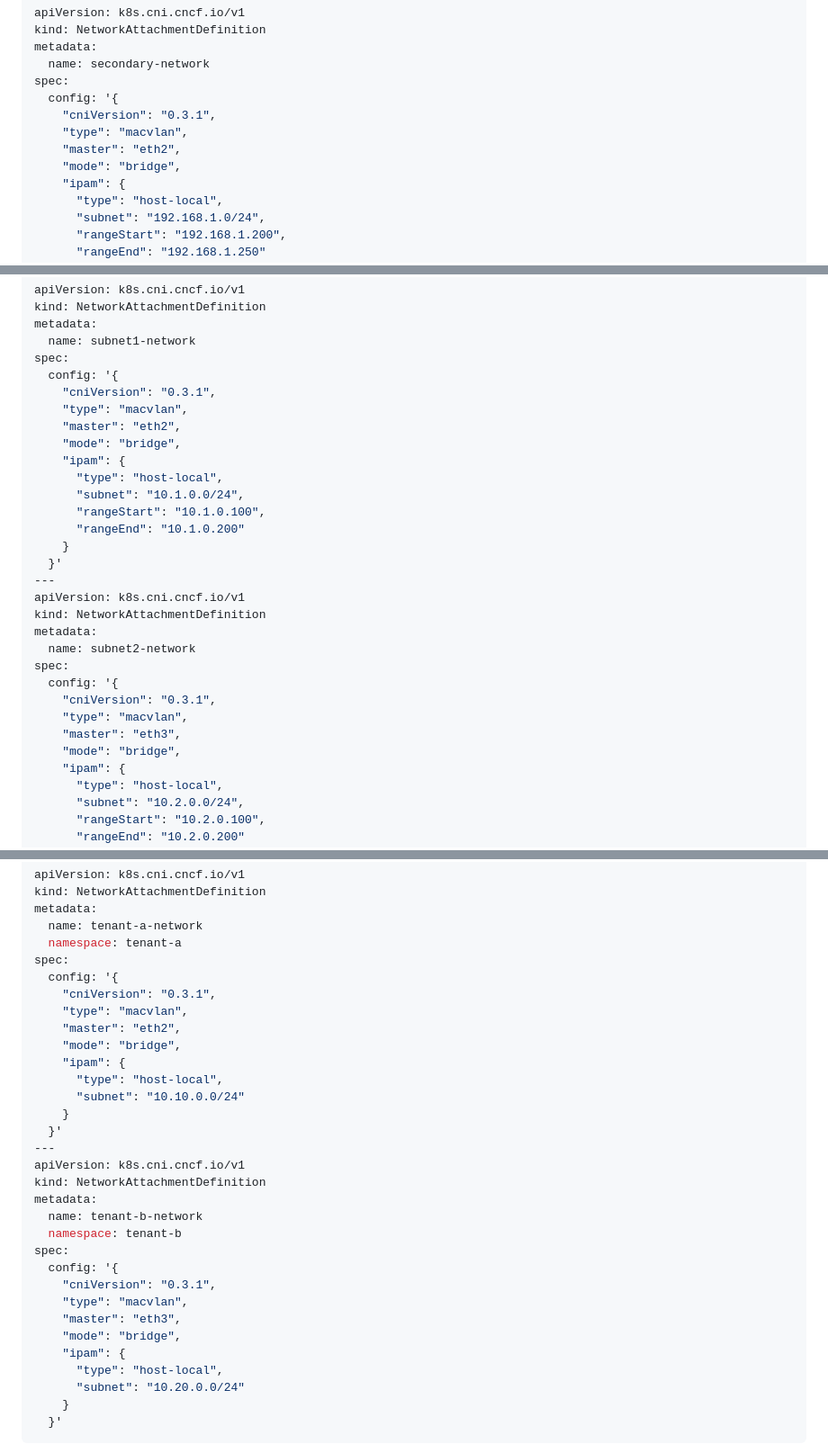
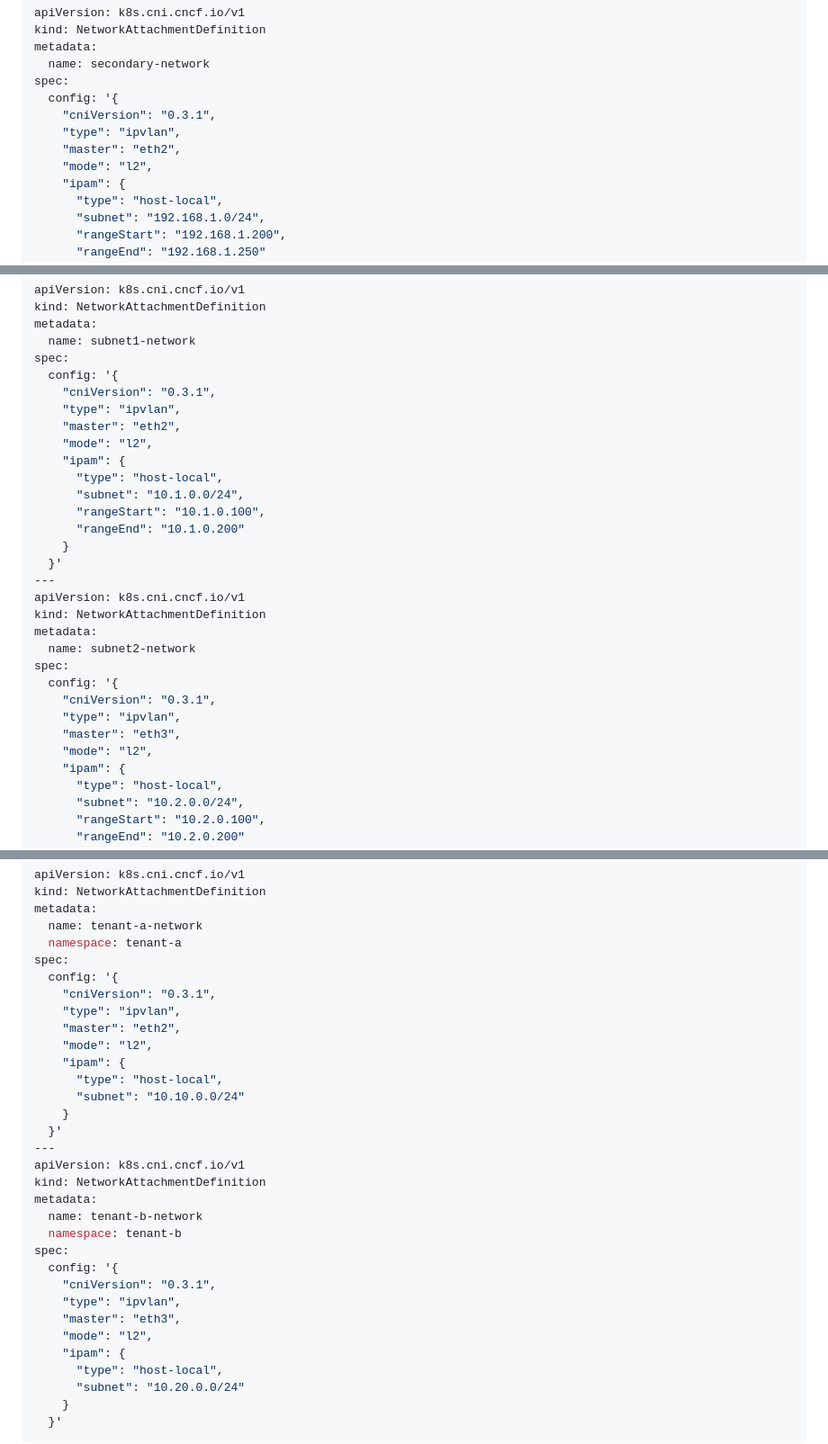
Before and after one commit to johnlam90/aws-multi-eni-controller, a Markdown page: README.md, 3 parts joined by grey strips. Shown at 90% size. GitHub-like rendering.

```diff
--- a/README.md
+++ b/README.md
@@ -387,9 +393,9 @@ metadata:
 spec:
   config: '{
     "cniVersion": "0.3.1",
-    "type": "macvlan",
+    "type": "ipvlan",
     "master": "eth2",
-    "mode": "bridge",
+    "mode": "l2",
     "ipam": {
       "type": "host-local",
       "subnet": "192.168.1.0/24",
@@ -461,9 +467,9 @@ metadata:
 spec:
   config: '{
     "cniVersion": "0.3.1",
-    "type": "macvlan",
+    "type": "ipvlan",
     "master": "eth2",
-    "mode": "bridge",
+    "mode": "l2",
     "ipam": {
       "type": "host-local",
       "subnet": "10.1.0.0/24",
@@ -479,9 +485,9 @@ metadata:
 spec:
   config: '{
     "cniVersion": "0.3.1",
-    "type": "macvlan",
+    "type": "ipvlan",
     "master": "eth3",
-    "mode": "bridge",
+    "mode": "l2",
     "ipam": {
       "type": "host-local",
       "subnet": "10.2.0.0/24",
@@ -609,9 +616,9 @@ metadata:
 spec:
   config: '{
     "cniVersion": "0.3.1",
-    "type": "macvlan",
+    "type": "ipvlan",
     "master": "eth2",
-    "mode": "bridge",
+    "mode": "l2",
     "ipam": {
       "type": "host-local",
       "subnet": "10.10.0.0/24"
@@ -626,9 +633,9 @@ metadata:
 spec:
   config: '{
     "cniVersion": "0.3.1",
-    "type": "macvlan",
+    "type": "ipvlan",
     "master": "eth3",
-    "mode": "bridge",
+    "mode": "l2",
     "ipam": {
       "type": "host-local",
       "subnet": "10.20.0.0/24"
```
Also changed, not shown: other parts of README.md (+16 -9 lines).
